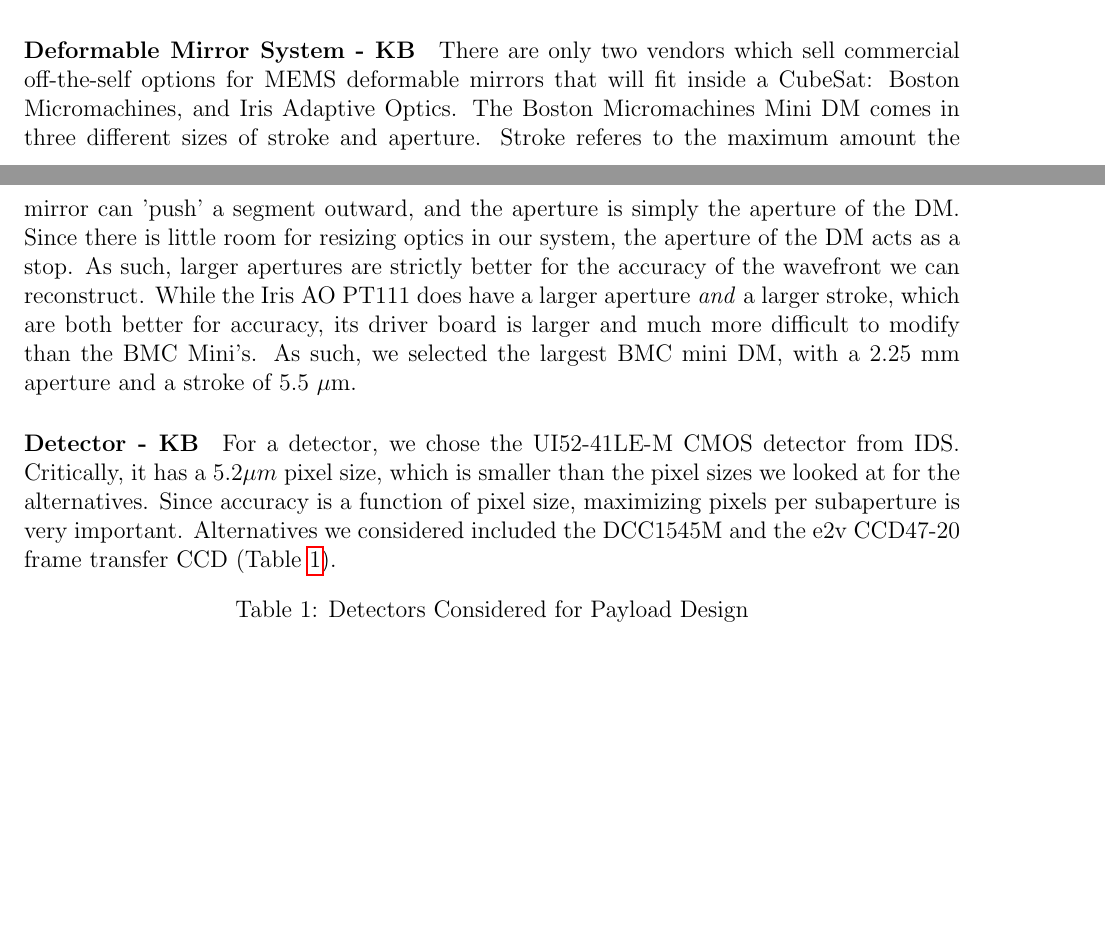
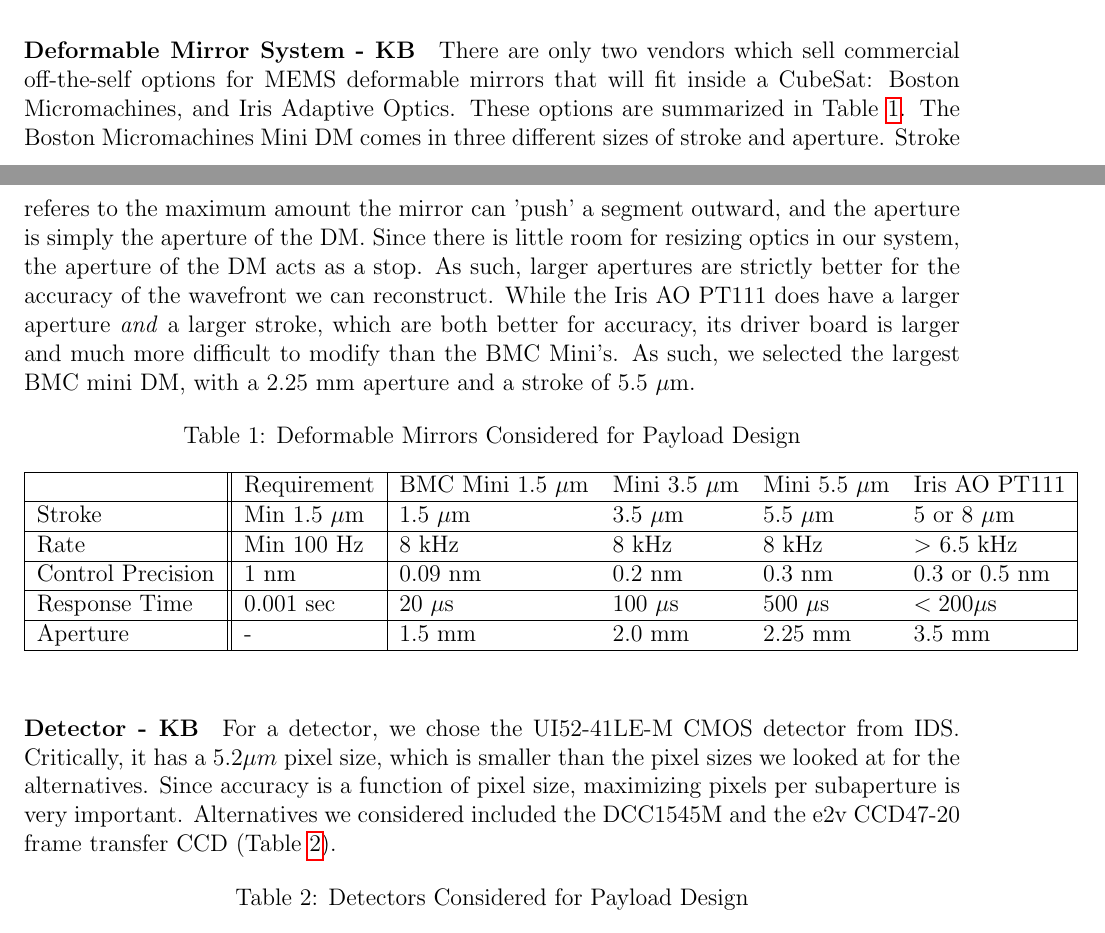
Before and after one commit to jimclark/16.83-DeMi-Final-Report, a LaTeX document (DeMi.tex): two parts of pages 21 and 22 of 86 before the commit and two parts of pages 21 and 22 of 87 after it, joined at a grey line, cut so that both start at the same text, the shorter picture padded with empty space. Compiled offline with pdfLaTeX.

Commit message:
added DM table to payload

```diff
--- a/DeMi.tex
+++ b/DeMi.tex
@@ -354,21 +354,34 @@
 \end{enumerate}
 
 \paragraph{Deformable Mirror System - KB} \label{par:payload_dms}
-
-There are only two vendors which sell commercial off-the-self options for MEMS deformable mirrors that will fit inside a CubeSat: Boston Micromachines, and Iris Adaptive Optics. The Boston Micromachines Mini DM comes in three different sizes of stroke and aperture. Stroke
-referes to the maximum amount the mirror can 'push' a segment outward, and the aperture is simply the aperture of the DM. Since there is little room for resizing optics in our system, the aperture of the DM
+%I should probably write a general introduction to DMs, huh?
+There are only two vendors which sell commercial off-the-self options for MEMS deformable mirrors that will fit inside a CubeSat: Boston Micromachines, and Iris Adaptive Optics. These options are summarized in Table~\ref{table:payload_dms}. The Boston Micromachines Mini DM comes in three different sizes of stroke and aperture. Stroke referes to the maximum amount the mirror can 'push' a segment outward, and the aperture is simply the aperture of the DM. Since there is little room for resizing optics in our system, the aperture of the DM
 acts as a stop. As such, larger apertures are strictly better for the accuracy of the wavefront we can reconstruct. While the Iris AO PT111 does have a larger aperture \emph{and} a larger stroke, which are both
 better for accuracy, its driver board is larger and much more difficult to modify than the BMC Mini's. As such, we selected the largest BMC mini DM, with a 2.25 mm aperture and a stroke of 5.5 $\mu \text{m}$.
 
+\begin{table}[!ht]
+  \caption{Deformable Mirrors Considered for Payload Design}
+    \begin{tabular}{|l||l|llll|}
+      \hline
+     &Requirement&BMC Mini 1.5 $\mu$m& Mini 3.5 $\mu$m & Mini 5.5 $\mu$m &Iris AO PT111 \\ \hline
+    Stroke& Min 1.5 $\mu$m & 1.5 $\mu$m & 3.5 $\mu$m & 5.5 $\mu$m & 5 or 8 $\mu$m \\ \hline
+    Rate& Min 100 Hz& 8 kHz & 8 kHz & 8 kHz & $>$ 6.5 kHz\\ \hline
+    Control Precision& 1 nm & 0.09 nm& 0.2 nm & 0.3 nm & 0.3 or 0.5 nm \\ \hline
+    Response Time& 0.001 sec & 20 $\mu$s & 100 $\mu$s & 500 $\mu$s& $< 200 \mu$s \\ \hline
+    Aperture& - & 1.5 mm & 2.0 mm &2.25 mm&3.5 mm\\
+      \hline
+    \end{tabular}\label{table:payload_dms}
+\end{table}
+
 \paragraph{Detector - KB} \label{par:payload_detector}
-
+%.. and a general introduction to detectors.
 For a detector, we chose the UI52-41LE-M CMOS detector from
 IDS. Critically, it has a 5.2$\mu m$ pixel size, which is smaller than
 the pixel sizes we looked at for the alternatives. Since accuracy is a
 function of pixel size, maximizing pixels per subaperture is very
 important. Alternatives we considered included the DCC1545M and the
 e2v CCD47-20 frame transfer CCD (Table~\ref{table:payload_detectors}).
-%clearly planning to write more here -KB
+
 \begin{table}[!ht]
   \caption{Detectors Considered for Payload Design}
     \begin{tabular}{|l||l|llll|}
```
